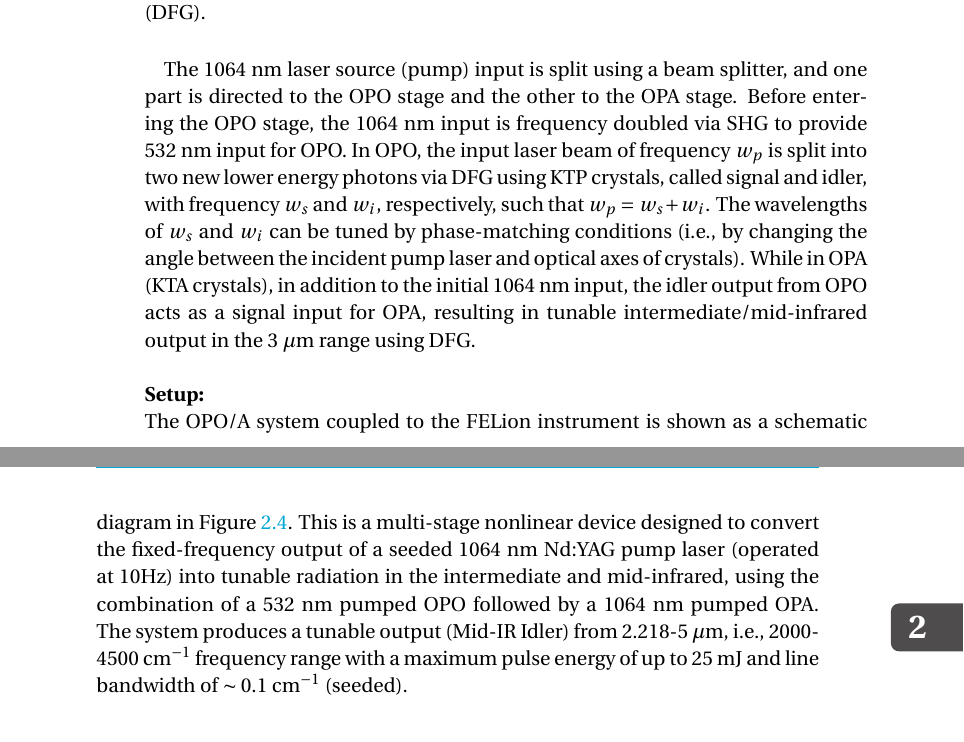
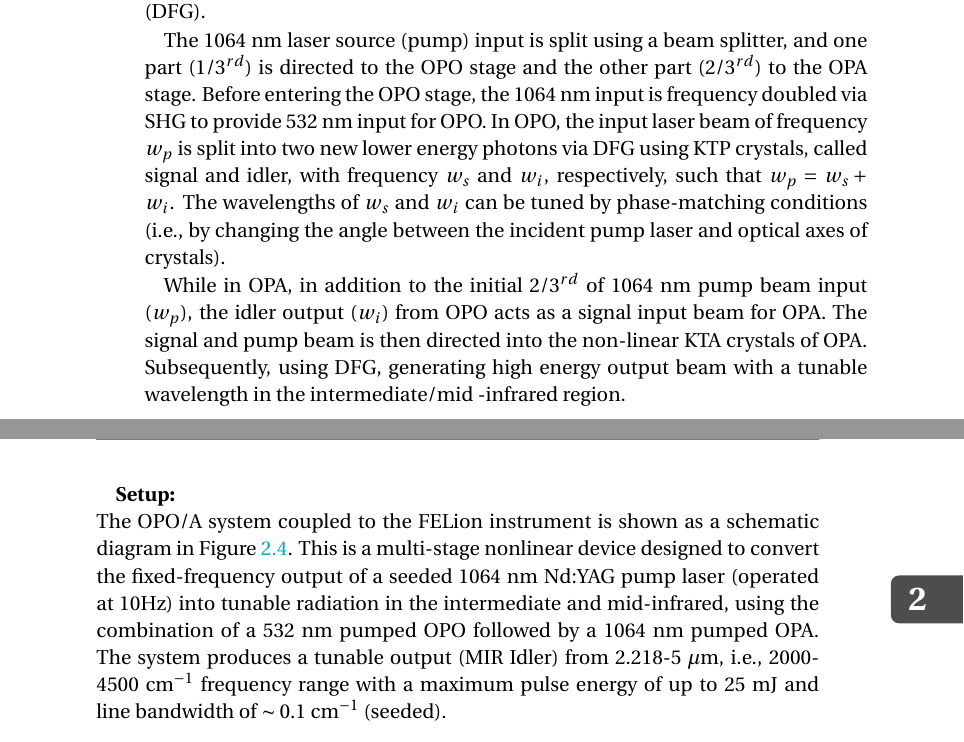
Before and after one commit to aravindhnivas/phd-thesis-v2, a LaTeX thesis (dissertation.tex, which reads chapters/technical-details/vibration/radiation-source.tex): two parts of pages 48 and 49 of 273, joined at a grey line, cut so that both start at the same text. Compiled offline with pdfLaTeX.

Commit message:
Update radiation-source.tex

```diff
--- a/chapters/technical-details/vibration/radiation-source.tex
+++ b/chapters/technical-details/vibration/radiation-source.tex
@@ -49,4 +49,3 @@ In addition to the FELIX laser system, the FELion instrument is coupled to a tun
 \\
 \textbf{Operating principles:}\\
 
-The OPO/A system uses an optical parametric oscillator (OPO) and amplifier (OPA) instead of stimulated emission for optical gain. Hence, it consists of an optical resonator and non-linear crystals. It relies on two non-linear optical processes: second harmonic generation (SHG) and difference frequency generation (DFG).\\
@@ -53,5 +55,17 @@ The OPO/A system uses an optical parametric oscillator (OPO) and amplifier (OPA)
 
-The 1064 nm laser source (pump) input is split using a beam splitter, and one part is directed to the OPO stage and the other to the OPA stage. Before entering the OPO stage, the 1064 nm input is frequency doubled via SHG to provide 532 nm input for OPO. In OPO, the input laser beam of frequency $w_p$ is split into two new lower energy photons via DFG using KTP crystals, called signal and idler, with frequency $w_s$ and $w_i$, respectively, such that $w_p = w_s + w_i$. The wavelengths of $w_s$ and $w_i$ can be tuned by phase-matching conditions (i.e., by changing the angle between the incident pump laser and optical axes of crystals). While in OPA (KTA crystals), in addition to the initial 1064 nm input, the idler output from OPO acts as a signal input for OPA, resulting in tunable intermediate/mid-infrared output in the 3 $\mu$m range using DFG.\\
-\\
+The 1064 nm laser source (pump) input is split using a beam splitter, and one part ($1/3^{rd}$) is directed to the OPO
+stage and the other part ($2/3^{rd}$) to the OPA stage. Before entering the OPO stage, the 1064 nm input is frequency
+doubled via SHG to provide 532 nm input for OPO. In OPO, the input laser beam of frequency $w_p$ is split into two new
+lower energy photons via DFG using KTP crystals, called signal and idler, with frequency $w_s$ and $w_i$, respectively,
+such that $w_p = w_s + w_i$. The wavelengths of $w_s$ and $w_i$ can be tuned by phase-matching conditions (i.e., by
+changing the angle between the incident pump laser and optical axes of crystals).
+
+While in OPA, in addition to the initial $2/3^{rd}$ of 1064 nm pump beam input ($w_p$),
+the idler output ($w_i$) from OPO acts as a signal input beam for OPA. The signal and pump beam is then directed into
+the non-linear KTA crystals of OPA. Subsequently, using DFG, generating high energy output beam
+with a tunable wavelength in the intermediate/mid -infrared region.\\
+
+% Using DFG, the $w_i$ in the mid-infrared region (MIR) is generated. resulting in tunable intermediate/mid-infrared output in the 3 $\mu$m range using DFG.\\
+% \\
 \textbf{Setup:}\\
-The OPO/A system coupled to the FELion instrument is shown as a schematic diagram in Figure \ref{fig:FELIX}. This is a multi-stage nonlinear device designed to convert the fixed-frequency output of a seeded 1064 nm Nd:YAG pump laser (operated at 10Hz) into tunable radiation in the intermediate and mid-infrared, using the combination of a 532 nm pumped OPO followed by a 1064 nm pumped OPA. The system produces a tunable output (Mid-IR Idler) from 2.218-5 $\mu$m, i.e., 2000-4500 \wn\ frequency range with a maximum pulse energy of up to 25 mJ and line bandwidth of $\sim 0.1$ \wn\ (seeded).
+The OPO/A system coupled to the FELion instrument is shown as a schematic diagram in Figure \ref{fig:FELIX}. This is a multi-stage nonlinear device designed to convert the fixed-frequency output of a seeded 1064 nm Nd:YAG pump laser (operated at 10Hz) into tunable radiation in the intermediate and mid-infrared, using the combination of a 532 nm pumped OPO followed by a 1064 nm pumped OPA. The system produces a tunable output (MIR Idler) from 2.218-5 $\mu$m, i.e., 2000-4500 \wn\ frequency range with a maximum pulse energy of up to 25 mJ and line bandwidth of $\sim 0.1$ \wn\ (seeded).
```
Also changed, not shown: chapters/technical-details/vibration/radiation-source.tex (3 more changed lines).
